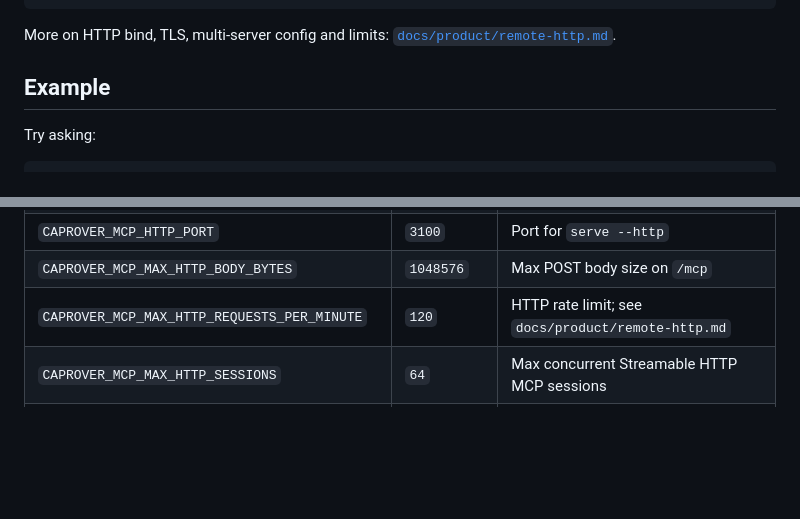
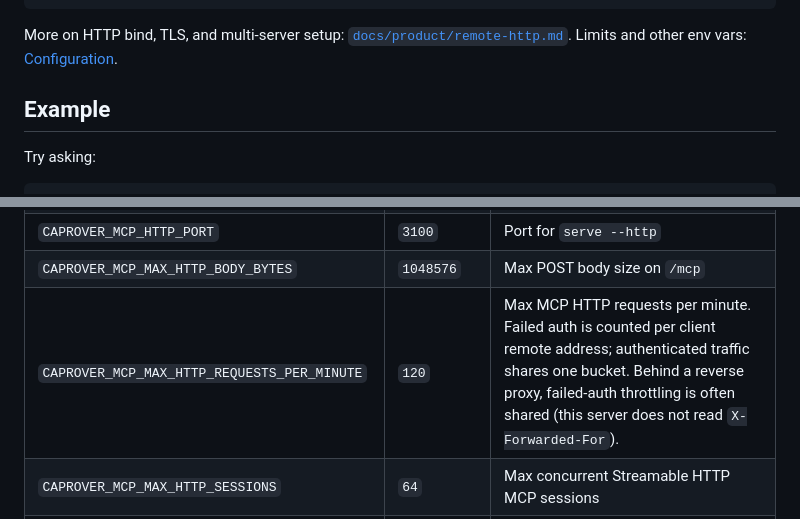
Before and after one commit to guilhermebkel/better-caprover-mcp, a Markdown page: README.md, 2 parts joined by grey strips. Drawn GitHub-style; blank space fills up the shorter version.

Commit message:
docs: single Configuration table for HTTP limits (README only)
Co-authored-by: Guilherme Mota <guilhermebromonschenkel@gmail.com>

````diff
--- a/README.md
+++ b/README.md
@@ -111,7 +111,7 @@ docker run -d --name caprover-mcp -p 3100:3100 \
 }
 ```
 
-More on HTTP bind, TLS, multi-server config and limits: [`docs/product/remote-http.md`](docs/product/remote-http.md).
+More on HTTP bind, TLS, and multi-server setup: [`docs/product/remote-http.md`](docs/product/remote-http.md). Limits and other env vars: [Configuration](#configuration).
 
 ## Example
 
@@ -216,7 +216,7 @@ Without `CAPROVER_URL` and `CAPROVER_PASSWORD`, `init` only prints the configura
 | `CAPROVER_MCP_HTTP_HOST` | `127.0.0.1` | Address for `serve --http` |
 | `CAPROVER_MCP_HTTP_PORT` | `3100` | Port for `serve --http` |
 | `CAPROVER_MCP_MAX_HTTP_BODY_BYTES` | `1048576` | Max POST body size on `/mcp` |
-| `CAPROVER_MCP_MAX_HTTP_REQUESTS_PER_MINUTE` | `120` | HTTP rate limit; see `docs/product/remote-http.md` |
+| `CAPROVER_MCP_MAX_HTTP_REQUESTS_PER_MINUTE` | `120` | Max MCP HTTP requests per minute. Failed auth is counted per client remote address; authenticated traffic shares one bucket. Behind a reverse proxy, failed-auth throttling is often shared (this server does not read `X-Forwarded-For`). |
 | `CAPROVER_MCP_MAX_HTTP_SESSIONS` | `64` | Max concurrent Streamable HTTP MCP sessions |
 | `CAPROVER_MCP_HTTP_SESSION_TTL_MS` | `86400000` | Max idle lifetime of an HTTP MCP session (ms) |
 | `CAPROVER_MCP_MAX_CONCURRENT_PER_SERVER` | `5` | Max parallel tool runs per configured server name |
````
Also changed, not shown: docs/adr/0013-remote-http-transport-and-multi-server.md (+3 -3 lines), docs/product/remote-http.md (+1 -10 lines).
